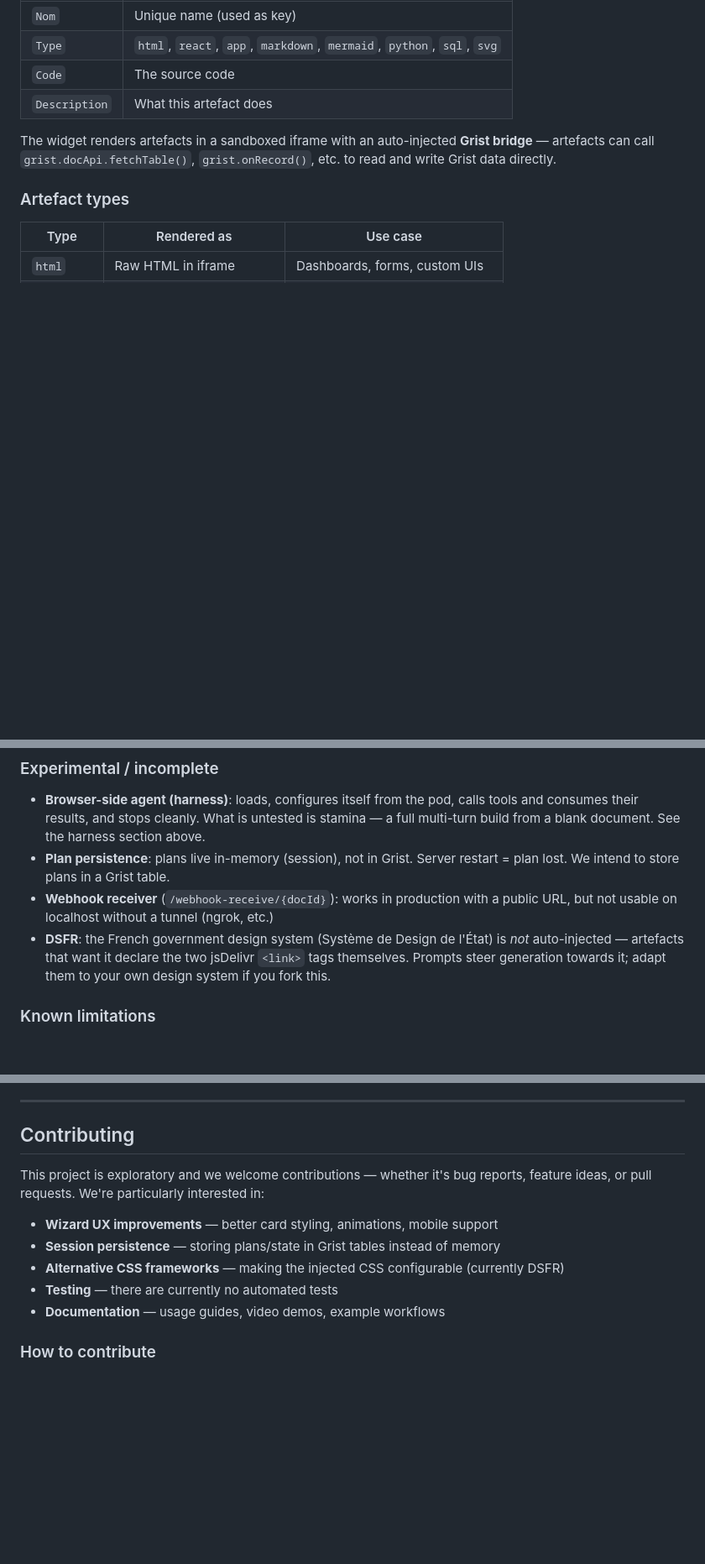
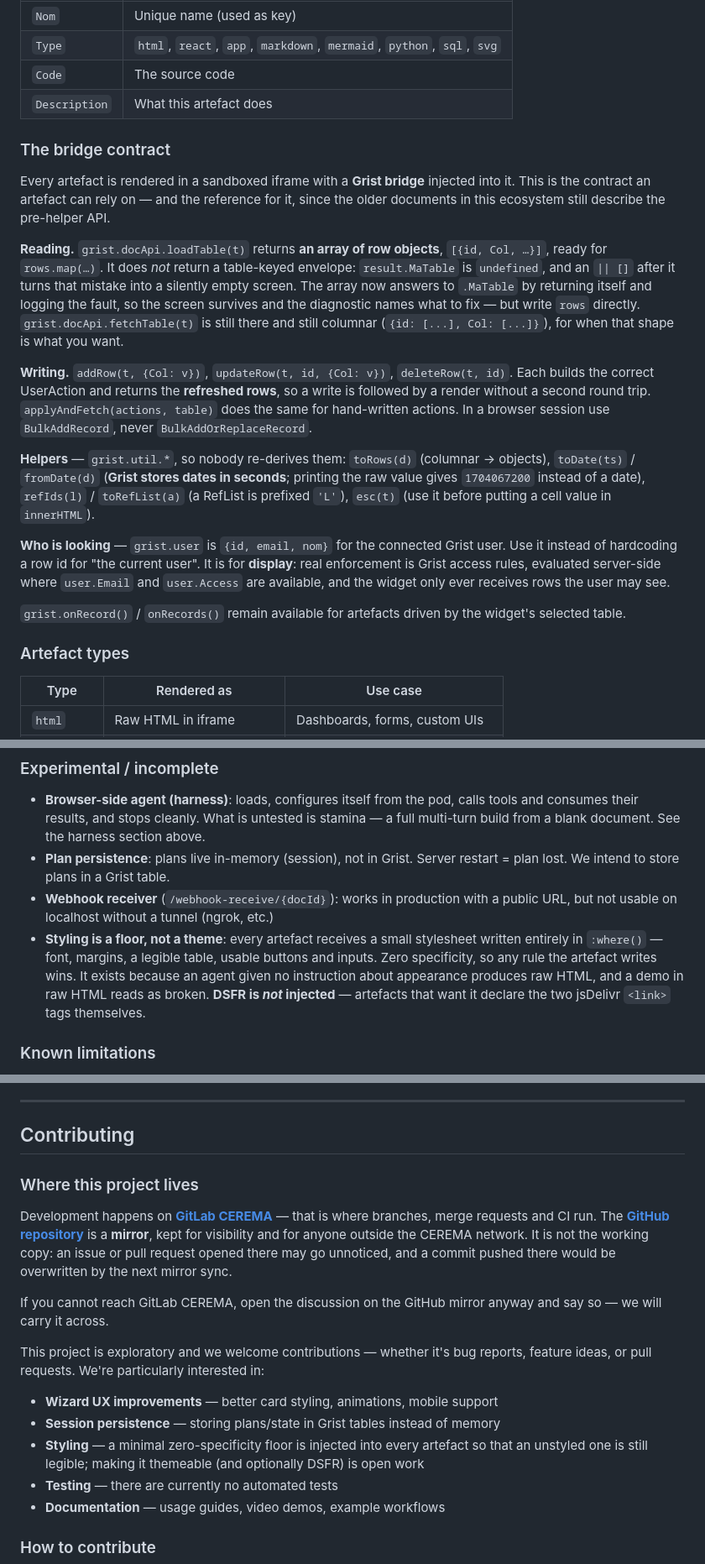
Before and after one commit to nic01asFr/GristCoder, a Markdown page: README.md, 3 parts joined by grey strips. Shown at 84% size. Rendered like a GitHub page; blank space fills up the shorter version.

Commit message:
docs: le contrat du pont, et le depot ou l'on travaille vraiment
MIROIR. Le depot GitLab CEREMA est desormais miroite sur GitHub. Le README ne
mentionnait pas GitHub du tout : quelqu'un qui arrive par le miroir devait
deviner que les branches, les MR et la CI vivent ailleurs, et qu'une pull request
ouverte la-bas passerait inapercue — voire serait ecrasee a la synchronisation
suivante. C'est dit, avec la conduite a tenir pour qui n'accede pas au GitLab.

LE CONTRAT DU PONT. Le README decrivait le pont dans son etat de fevrier —
fetchTable, onRecord — et ne mentionnait aucun des helpers ajoutes depuis. Or
c'est le seul document public sur le sujet : les skills de l'ecosysteme datent du
11 fevrier et decrivent, eux aussi, fetchTable et la conversion manuelle. Un
agent qui lit l'un ou l'autre reproduit exactement la faute qui a vide cinq
artefacts (rows.MaTable sur un retour de loadTable).

La section dit maintenant ce qu'un artefact peut tenir pour acquis : loadTable
rend un TABLEAU de lignes, addRow/updateRow/deleteRow ecrivent et renvoient la
liste a jour, grist.util porte les conversions (dates en SECONDES, RefList
prefixee 'L', esc avant innerHTML), et grist.user dit qui regarde — pour
l'affichage, la vraie application des droits restant du ressort des regles
d'acces evaluees cote serveur.

STYLE. Deux affirmations devenues fausses : le README annoncait une CSS injectee
configurable « actuellement DSFR », alors que le DSFR n'est pas injecte et qu'un
plancher a specificite nulle l'est depuis hier. Corrige aux deux endroits.

```diff
--- a/README.md
+++ b/README.md
@@ -384,7 +384,37 @@ Artefacts are stored in a Grist table called `Artefacts`:
 | `Code` | The source code |
 | `Description` | What this artefact does |
 
-The widget renders artefacts in a sandboxed iframe with an auto-injected **Grist bridge** — artefacts can call `grist.docApi.fetchTable()`, `grist.onRecord()`, etc. to read and write Grist data directly.
+### The bridge contract
+
+Every artefact is rendered in a sandboxed iframe with a **Grist bridge** injected into it. This is
+the contract an artefact can rely on — and the reference for it, since the older documents in this
+ecosystem still describe the pre-helper API.
+
+**Reading.** `grist.docApi.loadTable(t)` returns **an array of row objects**, `[{id, Col, …}]`,
+ready for `rows.map(…)`. It does *not* return a table-keyed envelope: `result.MaTable` is
+`undefined`, and an `|| []` after it turns that mistake into a silently empty screen. The array
+now answers to `.MaTable` by returning itself and logging the fault, so the screen survives and
+the diagnostic names what to fix — but write `rows` directly.
+`grist.docApi.fetchTable(t)` is still there and still columnar (`{id: [...], Col: [...]}`), for
+when that shape is what you want.
+
+**Writing.** `addRow(t, {Col: v})`, `updateRow(t, id, {Col: v})`, `deleteRow(t, id)`. Each builds
+the correct UserAction and returns the **refreshed rows**, so a write is followed by a render
+without a second round trip. `applyAndFetch(actions, table)` does the same for hand-written
+actions. In a browser session use `BulkAddRecord`, never `BulkAddOrReplaceRecord`.
+
+**Helpers** — `grist.util.*`, so nobody re-derives them: `toRows(d)` (columnar → objects),
+`toDate(ts)` / `fromDate(d)` (**Grist stores dates in seconds**; printing the raw value gives
+`1704067200` instead of a date), `refIds(l)` / `toRefList(a)` (a RefList is prefixed `'L'`),
+`esc(t)` (use it before putting a cell value in `innerHTML`).
+
+**Who is looking** — `grist.user` is `{id, email, nom}` for the connected Grist user. Use it
+instead of hardcoding a row id for "the current user". It is for **display**: real enforcement is
+Grist access rules, evaluated server-side where `user.Email` and `user.Access` are available, and
+the widget only ever receives rows the user may see.
+
+`grist.onRecord()` / `onRecords()` remain available for artefacts driven by the widget's selected
+table.
 
 ### Artefact types
 
@@ -681,7 +711,7 @@ uses only that.
 - **Browser-side agent (harness)**: loads, configures itself from the pod, calls tools and consumes their results, and stops cleanly. What is untested is stamina — a full multi-turn build from a blank document. See the harness section above.
 - **Plan persistence**: plans live in-memory (session), not in Grist. Server restart = plan lost. We intend to store plans in a Grist table.
 - **Webhook receiver** (`/webhook-receive/{docId}`): works in production with a public URL, but not usable on localhost without a tunnel (ngrok, etc.)
-- **DSFR**: the French government design system (Système de Design de l'État) is *not* auto-injected — artefacts that want it declare the two jsDelivr `<link>` tags themselves. Prompts steer generation towards it; adapt them to your own design system if you fork this.
+- **Styling is a floor, not a theme**: every artefact receives a small stylesheet written entirely in `:where()` — font, margins, a legible table, usable buttons and inputs. Zero specificity, so any rule the artefact writes wins. It exists because an agent given no instruction about appearance produces raw HTML, and a demo in raw HTML reads as broken. **DSFR is *not* injected** — artefacts that want it declare the two jsDelivr `<link>` tags themselves.
 
 ### Known limitations
 - **The documentation this server carries does not reach the agent it embeds.** Eleven `docs/*` resources and eight example domains are served as MCP *resources* — reachable by Claude Desktop or Claude Code, invisible to the browser-side harness, which speaks only `tools/list` and `tools/call`. It reads exactly one resource, `context/{token}`, to drive the plan banner. Measured consequence on a real build: the agent rewrote its own `toDate` although `grist.util.toDate` is injected into every artefact, used `grist.util` nowhere at all, produced no styling, and hardcoded the current user as row 1. It was not disobeying — it had the system prompt, the tool descriptions and the document schema, nothing else.
@@ -747,11 +777,22 @@ Any Grist instance exposing the standard REST API should work.
 
 ## Contributing
 
+### Where this project lives
+
+Development happens on **[GitLab CEREMA](https://gitlab.cerema.fr/mcp/gristcoder_mcp)** — that is
+where branches, merge requests and CI run. The
+**[GitHub repository](https://github.com/nic01asfr)** is a **mirror**, kept for visibility and for
+anyone outside the CEREMA network. It is not the working copy: an issue or pull request opened
+there may go unnoticed, and a commit pushed there would be overwritten by the next mirror sync.
+
+If you cannot reach GitLab CEREMA, open the discussion on the GitHub mirror anyway and say so —
+we will carry it across.
+
 This project is exploratory and we welcome contributions — whether it's bug reports, feature ideas, or pull requests. We're particularly interested in:
 
 - **Wizard UX improvements** — better card styling, animations, mobile support
 - **Session persistence** — storing plans/state in Grist tables instead of memory
-- **Alternative CSS frameworks** — making the injected CSS configurable (currently DSFR)
+- **Styling** — a minimal zero-specificity floor is injected into every artefact so that an unstyled one is still legible; making it themeable (and optionally DSFR) is open work
 - **Testing** — there are currently no automated tests
 - **Documentation** — usage guides, video demos, example workflows
 
```
